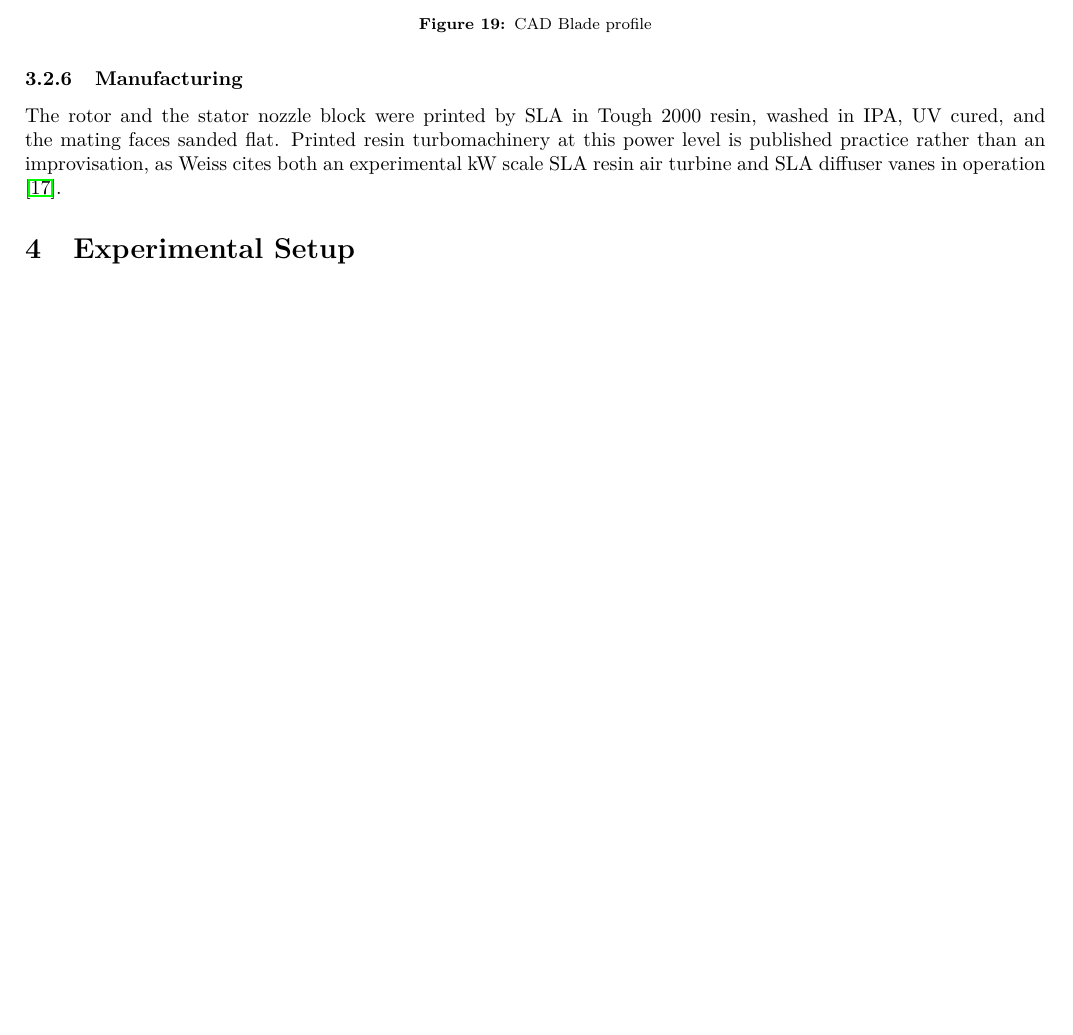
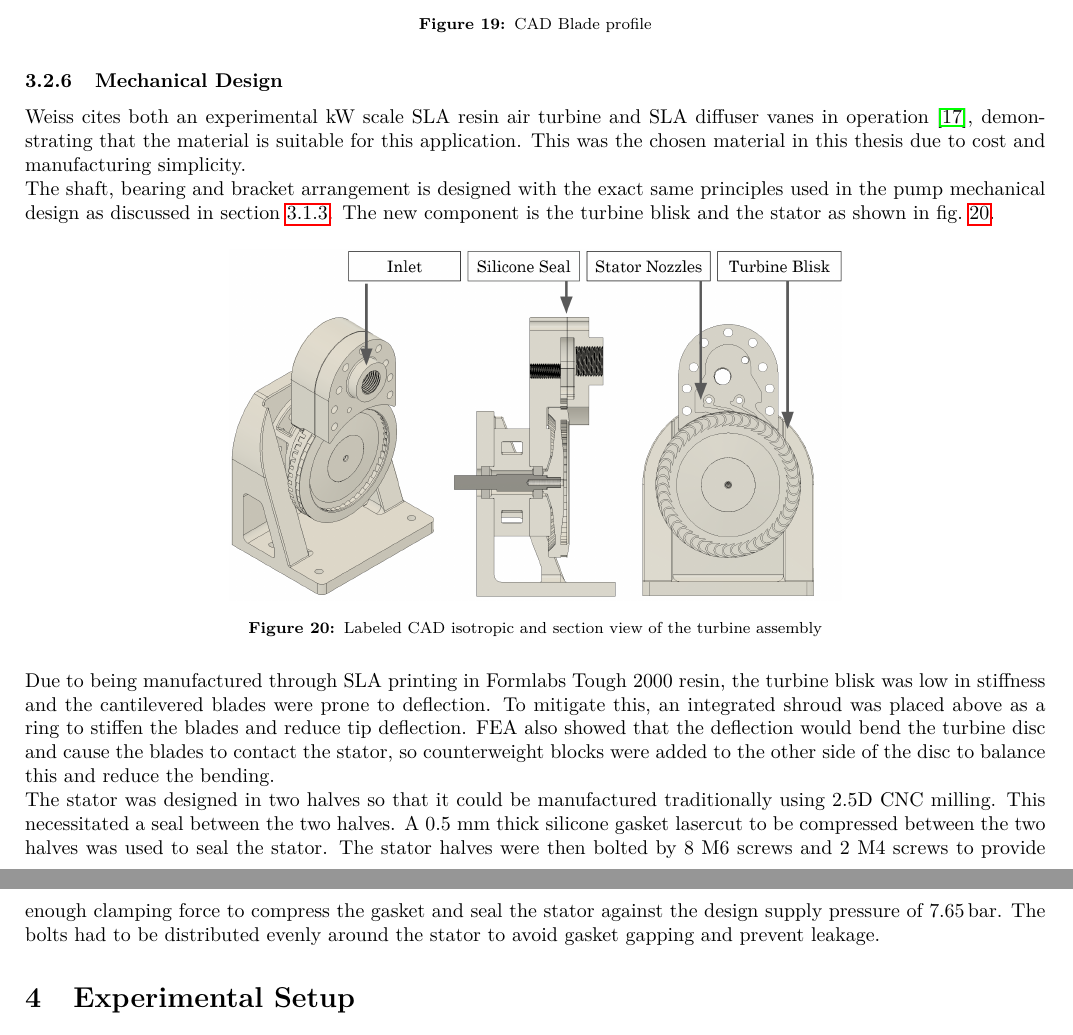
Before and after one commit to LpHiX/FYPTurbine, a LaTeX paper (report/main.tex, which reads report/ltx/3_design.tex): part of page 31 of 54 before the commit and two parts of pages 31 and 32 of 55 after it, the two joined at a grey line, cut so that both start at the same text, the shorter picture padded with empty space. Compiled offline with pdfLaTeX.

Commit message:
turbine added some mech stuff

```diff
--- a/report/ltx/3_design.tex
+++ b/report/ltx/3_design.tex
@@ -347,6 +348,19 @@ Bringing the MoC geometry designed for axial flow into radial flow in CAD led to
 %     \label{fig:turbine-campbell}
 % \end{figure}
 
-\subsubsection{Manufacturing}
+\subsubsection{Mechanical Design}
 
-The rotor and the stator nozzle block were printed by SLA in Tough 2000 resin, washed in IPA, UV cured, and the mating faces sanded flat. Printed resin turbomachinery at this power level is published practice rather than an improvisation, as Weiss cites both an experimental kW scale SLA resin air turbine and SLA diffuser vanes in operation \cite{weissCustomizedORCMicro2020}.
+Weiss cites both an experimental kW scale SLA resin air turbine and SLA diffuser vanes in operation \cite{weissCustomizedORCMicro2020}, demonstrating that the material is suitable for this application. This was the chosen material in this thesis due to cost and manufacturing simplicity.
+
+The shaft, bearing and bracket arrangement is designed with the exact same principles used in the pump mechanical design as discussed in \cref{subsubsec:pump_mech_design}. The new component is the turbine blisk and the stator as shown in \cref{fig:turbine-cad-section}.
+
+\begin{figure}[H]
+    \centering
+    \includegraphics[width=0.6\textwidth]{turbine_mech.png}
+    \caption{Labeled CAD isotropic and section view of the turbine assembly} % PLACEHOLDER IMAGE: Fusion export
+    \label{fig:turbine-cad-section}
+\end{figure}
+
+Due to being manufactured through SLA printing in Formlabs Tough 2000 resin, the turbine blisk was low in stiffness and the cantilevered blades were prone to deflection. To mitigate this, an integrated shroud was placed above as a ring to stiffen the blades and reduce tip deflection. FEA also showed that the deflection would bend the turbine disc and cause the blades to contact the stator, so counterweight blocks were added to the other side of the disc to balance this and reduce the bending.
+
+The stator was designed in two halves so that it could be manufactured traditionally using 2.5D CNC milling. This necessitated a seal between the two halves. A 0.5 mm thick silicone gasket lasercut to be compressed between the two halves was used to seal the stator. The stator halves were then bolted by 8 M6 screws and 2 M4 screws to provide enough clamping force to compress the gasket and seal the stator against the design supply pressure of \valTurbPZeroOneDesign. The bolts had to be distributed evenly around the stator to avoid gasket gapping and prevent leakage.
```
Also changed, not shown: report/figs/turbine_mech.png (added), report/main.pdf, report/ltx/3_design.tex (1 more changed lines).
